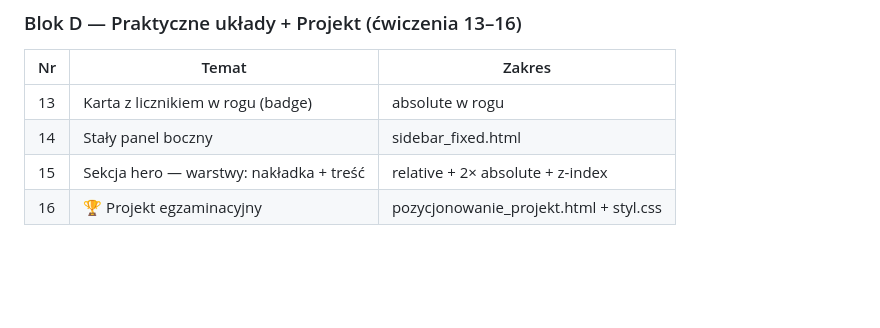
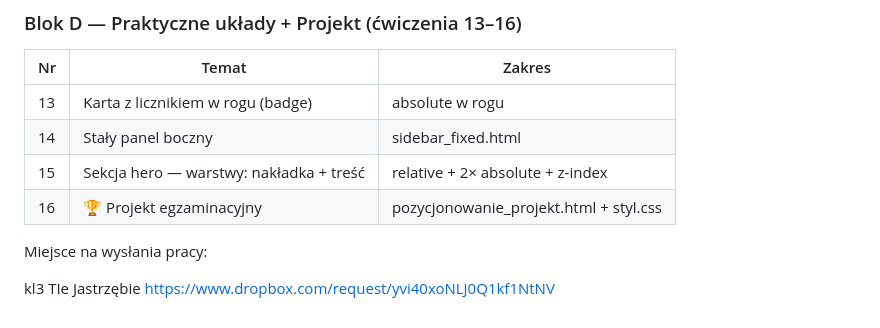
Before and after one commit to marcinlamparski/HTML5_kurs, a Markdown page: 25_cwiczenia_HTML5_CSS_inf_03_cz4.md, the part around the change. Drawn GitHub-style; blank space fills up the shorter version.

Commit message:
Add project submission information
Added submission details for the project.

```diff
--- a/25_cwiczenia_HTML5_CSS_inf_03_cz4.md
+++ b/25_cwiczenia_HTML5_CSS_inf_03_cz4.md
@@ -1288,3 +1288,7 @@ position: sticky   → ??? (relative + fixed, przykleja się)</pre>
 | 14 | Stały panel boczny | sidebar_fixed.html |
 | 15 | Sekcja hero — warstwy: nakładka + treść | relative + 2× absolute + z-index |
 | 16 | 🏆 Projekt egzaminacyjny | pozycjonowanie_projekt.html + styl.css |
+
+Miejsce na wysłania pracy:
+
+kl3 TIe Jastrzębie https://www.dropbox.com/request/yvi40xoNLJ0Q1kf1NtNV
```
